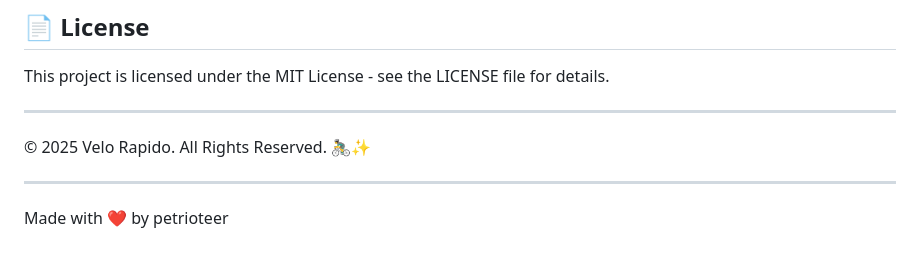
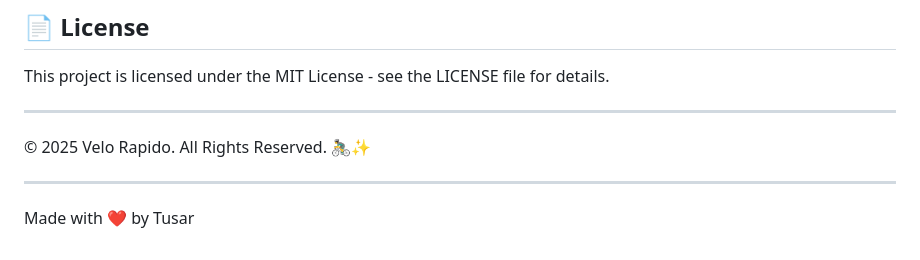
Before and after one commit to Tusar2004/Bike_Rental, a Markdown page: README.md, the part around the change. GitHub-like rendering.

```diff
--- a/README.md
+++ b/README.md
@@ -189,4 +189,4 @@ This project is licensed under the MIT License - see the LICENSE file for detail
 
 ---
 
-Made with ❤️ by petrioteer
+Made with ❤️ by Tusar
```
